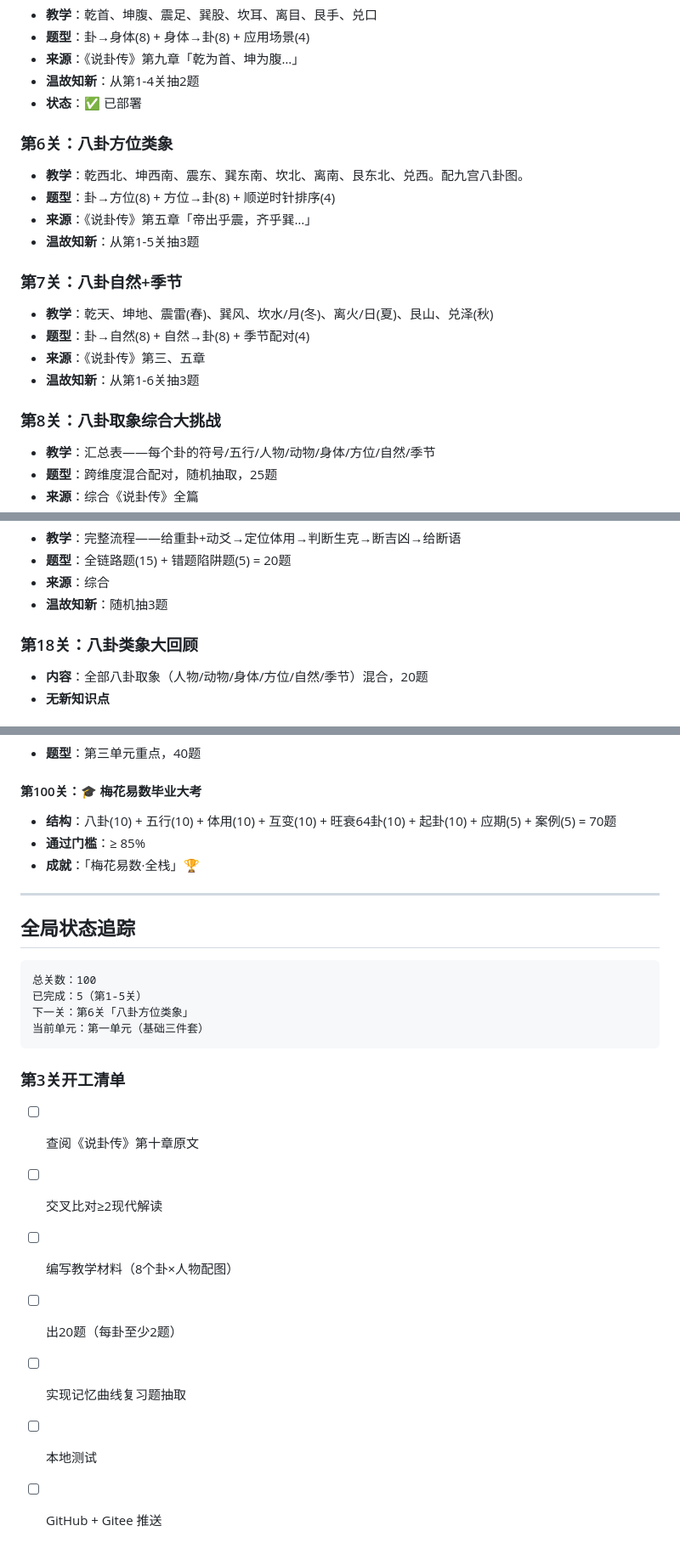
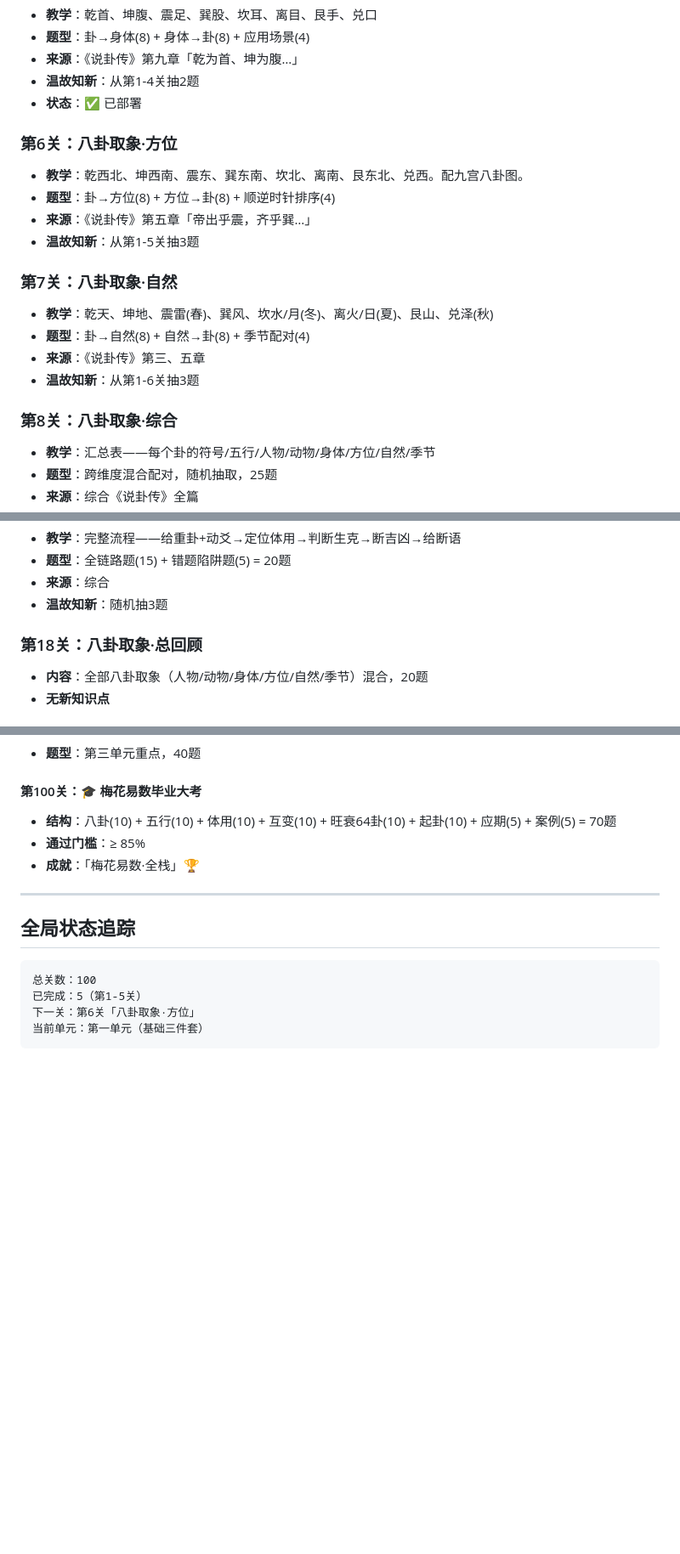
Before and after one commit to zweizweizwei/meihua-xuetang, a Markdown page: SYLLABUS.md, 3 parts joined by grey strips. Shown at 85% size. GitHub-like rendering; blank space fills up the shorter version.

Commit message:
SYLLABUS：8处「X类象」统一改名为「八卦取象·X」格式；删除过期第3关开工清单

````diff
--- a/SYLLABUS.md
+++ b/SYLLABUS.md
@@ -52,19 +52,19 @@
 - **温故知新**：从第1-4关抽2题
 - **状态**：✅ 已部署
 
-### 第6关：八卦方位类象
+### 第6关：八卦取象·方位
 - **教学**：乾西北、坤西南、震东、巽东南、坎北、离南、艮东北、兑西。配九宫八卦图。
 - **题型**：卦→方位(8) + 方位→卦(8) + 顺逆时针排序(4)
 - **来源**：《说卦传》第五章「帝出乎震，齐乎巽…」
 - **温故知新**：从第1-5关抽3题
 
-### 第7关：八卦自然+季节
+### 第7关：八卦取象·自然
 - **教学**：乾天、坤地、震雷(春)、巽风、坎水/月(冬)、离火/日(夏)、艮山、兑泽(秋)
 - **题型**：卦→自然(8) + 自然→卦(8) + 季节配对(4)
 - **来源**：《说卦传》第三、五章
 - **温故知新**：从第1-6关抽3题
 
-### 第8关：八卦取象综合大挑战
+### 第8关：八卦取象·综合
 - **教学**：汇总表——每个卦的符号/五行/人物/动物/身体/方位/自然/季节
 - **题型**：跨维度混合配对，随机抽取，25题
 - **来源**：综合《说卦传》全篇
@@ -125,7 +125,7 @@
 - **来源**：综合
 - **温故知新**：随机抽3题
 
-### 第18关：八卦类象大回顾
+### 第18关：八卦取象·总回顾
 - **内容**：全部八卦取象（人物/动物/身体/方位/自然/季节）混合，20题
 - **无新知识点**
 
@@ -483,15 +483,6 @@
 ```
 总关数：100
 已完成：5（第1-5关）
-下一关：第6关「八卦方位类象」
+下一关：第6关「八卦取象·方位」
 当前单元：第一单元（基础三件套）
 ```
-
-### 第3关开工清单
-- [ ] 查阅《说卦传》第十章原文
-- [ ] 交叉比对≥2现代解读
-- [ ] 编写教学材料（8个卦×人物配图）
-- [ ] 出20题（每卦至少2题）
-- [ ] 实现记忆曲线复习题抽取
-- [ ] 本地测试
-- [ ] GitHub + Gitee 推送
````
Also changed, not shown: other parts of SYLLABUS.md (+4 -4 lines).
